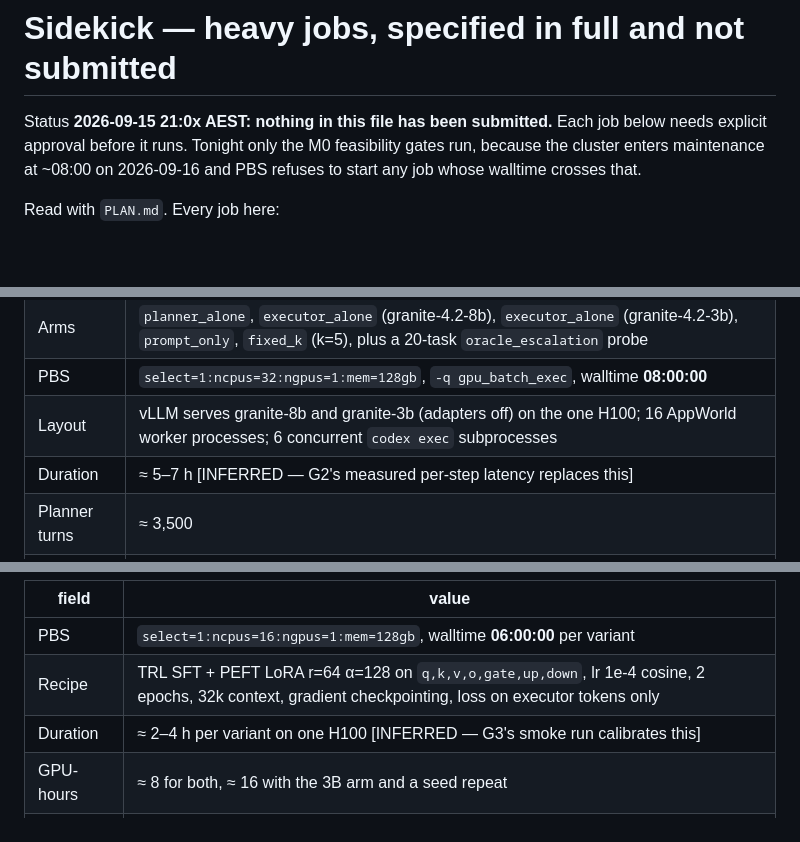
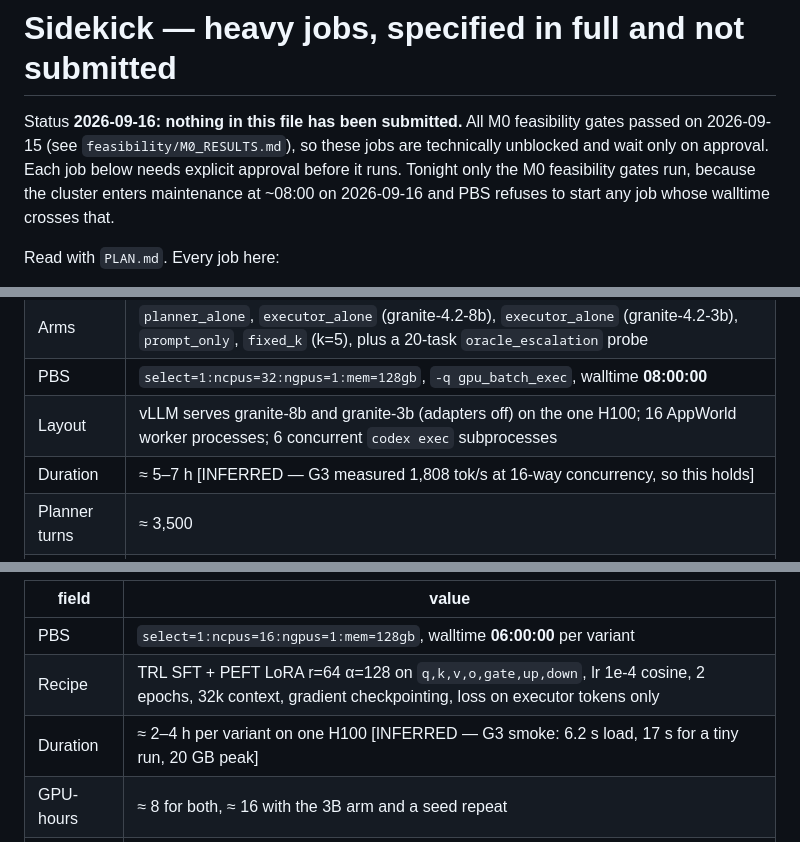
Before and after one commit to hieunguyen7337/sidekick-planner-handoff, a Markdown page: docs/HEAVY_JOBS.md, 3 parts joined by grey strips. Rendered like a GitHub page; blank space fills up the shorter version.

```diff
--- a/docs/HEAVY_JOBS.md
+++ b/docs/HEAVY_JOBS.md
@@ -1,6 +1,6 @@
 # Sidekick — heavy jobs, specified in full and **not submitted**
 
-Status **2026-09-15 21:0x AEST: nothing in this file has been submitted.** Each job below needs
+Status **2026-09-16: nothing in this file has been submitted.** All M0 feasibility gates passed on 2026-09-15 (see `feasibility/M0_RESULTS.md`), so these jobs are technically unblocked and wait only on approval. Each job below needs
 explicit approval before it runs. Tonight only the M0 feasibility gates run, because the cluster enters
 maintenance at ~08:00 on 2026-09-16 and PBS refuses to start any job whose walltime crosses that.
 
@@ -45,7 +45,7 @@ margin on our own scaffold, there is nothing to displace.
 | Arms | `planner_alone`, `executor_alone` (granite-4.2-8b), `executor_alone` (granite-4.2-3b), `prompt_only`, `fixed_k` (k=5), plus a 20-task `oracle_escalation` probe |
 | PBS | `select=1:ncpus=32:ngpus=1:mem=128gb`, `-q gpu_batch_exec`, walltime **08:00:00** |
 | Layout | vLLM serves granite-8b and granite-3b (adapters off) on the one H100; 16 AppWorld worker processes; 6 concurrent `codex exec` subprocesses |
-| Duration | ≈ 5–7 h [INFERRED — G2's measured per-step latency replaces this] |
+| Duration | ≈ 5–7 h [INFERRED — G3 measured 1,808 tok/s at 16-way concurrency, so this holds] |
 | Planner turns | ≈ 3,500 |
 | Planner cost | **US$8–14** |
 | GPU-hours | ≈ 6 |
@@ -86,7 +86,7 @@ measured against.
 |---|---|
 | PBS | `select=1:ncpus=16:ngpus=1:mem=128gb`, walltime **06:00:00** per variant |
 | Recipe | TRL SFT + PEFT LoRA r=64 α=128 on `q,k,v,o,gate,up,down`, lr 1e-4 cosine, 2 epochs, 32k context, gradient checkpointing, loss on executor tokens only |
-| Duration | ≈ 2–4 h per variant on one H100 [INFERRED — G3's smoke run calibrates this] |
+| Duration | ≈ 2–4 h per variant on one H100 [INFERRED — G3 smoke: 6.2 s load, 17 s for a tiny run, 20 GB peak] |
 | GPU-hours | ≈ 8 for both, ≈ 16 with the 3B arm and a seed repeat |
 | Planner cost | **US$0** — no planner calls during training |
 | Outputs | `artifacts/adapters/sft_b_granite8b`, `artifacts/adapters/sft_c_granite8b`, plus manifests listing every training task id |
```
Also changed, not shown: docs/PLAN.md (+1 -1 lines), docs/feasibility/M0_RESULTS.md (added, +139 -0 lines).
